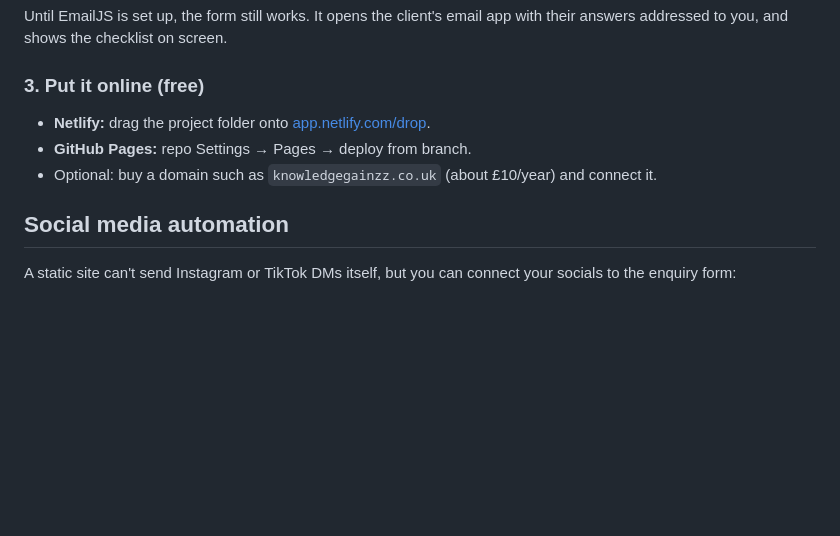
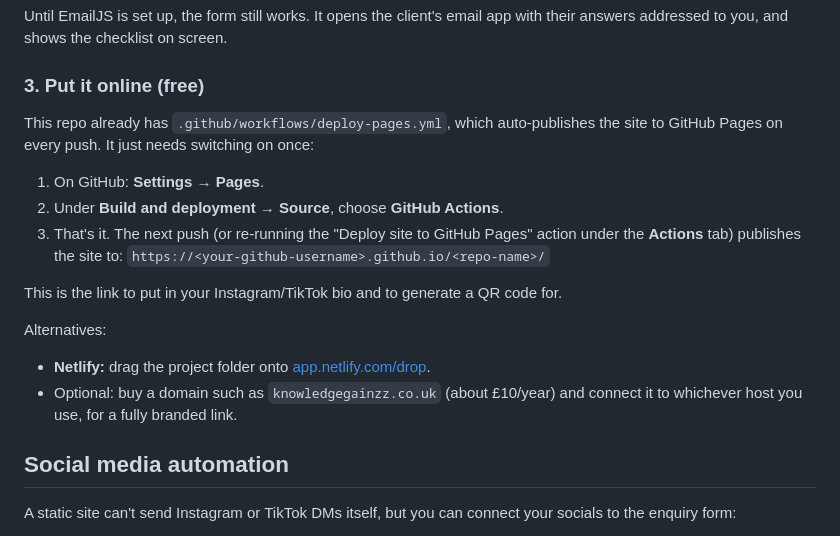
Before and after one commit to y2j828nf9j-gif/yes, a Markdown page: README.md, the part around the change. Rendered like a GitHub page; blank space fills up the shorter version.

Commit message:
Document the one-time GitHub Pages setup step in the README
The deploy workflow's token can't auto-create the Pages site on the
first run (GitHub blocks that for security); Settings -> Pages ->
Source: GitHub Actions needs to be set once, then every push deploys.

Co-Authored-By: Claude Sonnet 5 <noreply@anthropic.com>
Claude-Session: https://claude.ai/code/session_01HxeDt2UVswpdTvzPbNBcCk

```diff
--- a/README.md
+++ b/README.md
@@ -46,9 +46,22 @@ Add your real business email and your Instagram and TikTok URLs.
 Until EmailJS is set up, the form still works. It opens the client's email app with their answers addressed to you, and shows the checklist on screen.
 
 ### 3. Put it online (free)
+
+This repo already has `.github/workflows/deploy-pages.yml`, which auto-publishes the
+site to GitHub Pages on every push. It just needs switching on once:
+
+1. On GitHub: **Settings → Pages**.
+2. Under **Build and deployment → Source**, choose **GitHub Actions**.
+3. That's it. The next push (or re-running the "Deploy site to GitHub Pages" action
+   under the **Actions** tab) publishes the site to:
+   `https://<your-github-username>.github.io/<repo-name>/`
+
+This is the link to put in your Instagram/TikTok bio and to generate a QR code for.
+
+Alternatives:
 - **Netlify:** drag the project folder onto [app.netlify.com/drop](https://app.netlify.com/drop).
-- **GitHub Pages:** repo Settings → Pages → deploy from branch.
-- Optional: buy a domain such as `knowledgegainzz.co.uk` (about £10/year) and connect it.
+- Optional: buy a domain such as `knowledgegainzz.co.uk` (about £10/year) and connect it
+  to whichever host you use, for a fully branded link.
 
 ## Social media automation
 
```
